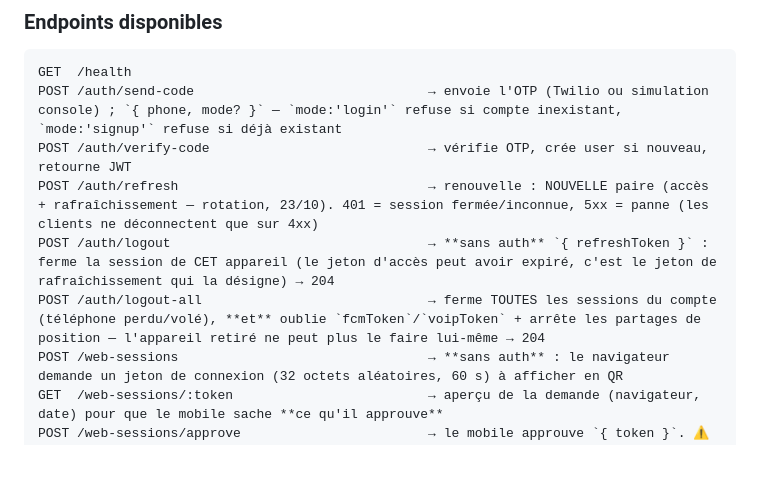
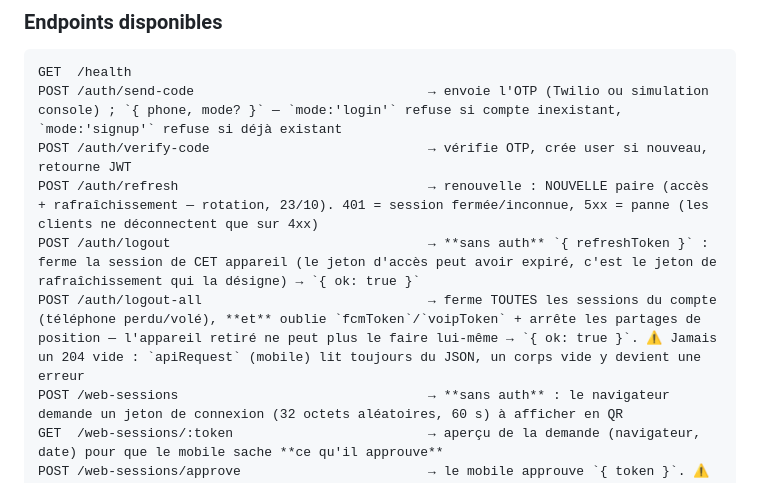
Before and after one commit to Arioz58/first-app, a Markdown page: CLAUDE.md, the part around the change. GitHub-like rendering; blank space fills up the shorter version.

Commit message:
Doc : routes de deconnexion en JSON
Co-Authored-By: Claude Opus 5.5 <noreply@anthropic.com>

```diff
--- a/CLAUDE.md
+++ b/CLAUDE.md
@@ -281,8 +281,8 @@ GET  /health
 POST /auth/send-code                              → envoie l'OTP (Twilio ou simulation console) ; `{ phone, mode? }` — `mode:'login'` refuse si compte inexistant, `mode:'signup'` refuse si déjà existant
 POST /auth/verify-code                            → vérifie OTP, crée user si nouveau, retourne JWT
 POST /auth/refresh                                → renouvelle : NOUVELLE paire (accès + rafraîchissement — rotation, 23/10). 401 = session fermée/inconnue, 5xx = panne (les clients ne déconnectent que sur 4xx)
-POST /auth/logout                                 → **sans auth** `{ refreshToken }` : ferme la session de CET appareil (le jeton d'accès peut avoir expiré, c'est le jeton de rafraîchissement qui la désigne) → 204
-POST /auth/logout-all                             → ferme TOUTES les sessions du compte (téléphone perdu/volé), **et** oublie `fcmToken`/`voipToken` + arrête les partages de position — l'appareil retiré ne peut plus le faire lui-même → 204
+POST /auth/logout                                 → **sans auth** `{ refreshToken }` : ferme la session de CET appareil (le jeton d'accès peut avoir expiré, c'est le jeton de rafraîchissement qui la désigne) → `{ ok: true }`
+POST /auth/logout-all                             → ferme TOUTES les sessions du compte (téléphone perdu/volé), **et** oublie `fcmToken`/`voipToken` + arrête les partages de position — l'appareil retiré ne peut plus le faire lui-même → `{ ok: true }`. ⚠️ Jamais un 204 vide : `apiRequest` (mobile) lit toujours du JSON, un corps vide y devient une erreur
 POST /web-sessions                                → **sans auth** : le navigateur demande un jeton de connexion (32 octets aléatoires, 60 s) à afficher en QR
 GET  /web-sessions/:token                         → aperçu de la demande (navigateur, date) pour que le mobile sache **ce qu'il approuve**
 POST /web-sessions/approve                        → le mobile approuve `{ token }`. ⚠️ L'identité vient de SON JWT, jamais du corps ; les jetons partent au navigateur **par socket** (`web_session_approved`), usage unique
```
